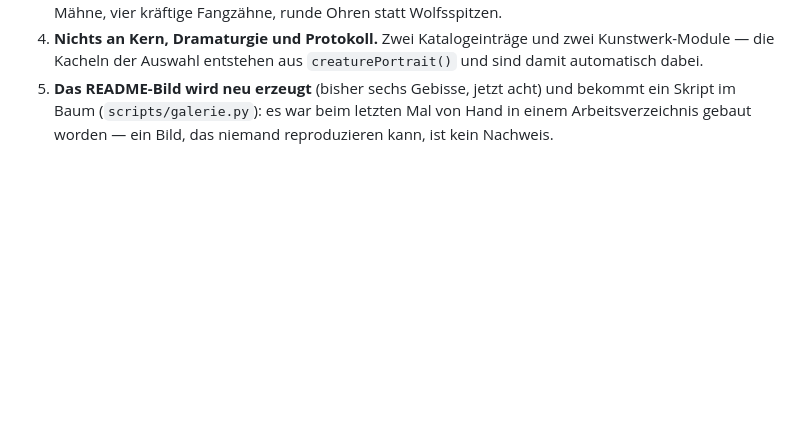
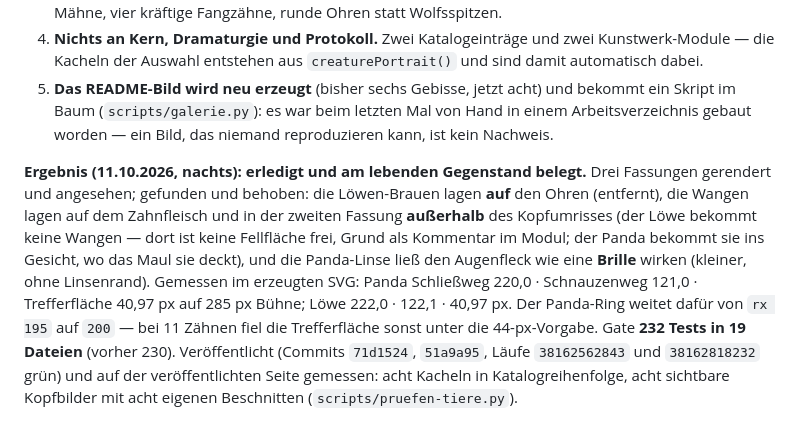
Before and after one commit to shaunclaw07/kroko-doc-web, a Markdown page: docs/plan.md, the part around the change. Drawn GitHub-style; blank space fills up the shorter version.

Commit message:
Plan: Ergebnis des Nachtrags festhalten (drei Fassungen, Messwerte, Belege)
Der Plan-Eintrag nannte Entscheidungen und Fakten, aber nicht, was das Ansehen
der Zeichnungen ergeben hat: die entfernten Löwen-Brauen, die Wangen (Panda ins
Gesicht, Löwe keine), die Panda-Linse, der geweitete Ring, die 232 Tests und
die Messung auf der veröffentlichten Seite.

```diff
--- a/docs/plan.md
+++ b/docs/plan.md
@@ -331,3 +331,16 @@ Wolf und Hai sich auch nur so unterscheiden.
 5. **Das README-Bild wird neu erzeugt** (bisher sechs Gebisse, jetzt acht) und bekommt ein Skript
    im Baum (`scripts/galerie.py`): es war beim letzten Mal von Hand in einem Arbeitsverzeichnis
    gebaut worden — ein Bild, das niemand reproduzieren kann, ist kein Nachweis.
+
+**Ergebnis (11.10.2026, nachts): erledigt und am lebenden Gegenstand belegt.** Drei Fassungen
+gerendert und angesehen; gefunden und behoben: die Löwen-Brauen lagen **auf** den Ohren (entfernt),
+die Wangen lagen auf dem Zahnfleisch und in der zweiten Fassung **außerhalb** des Kopfumrisses (der
+Löwe bekommt keine Wangen — dort ist keine Fellfläche frei, Grund als Kommentar im Modul; der Panda
+bekommt sie ins Gesicht, wo das Maul sie deckt), und die Panda-Linse ließ den Augenfleck wie eine
+**Brille** wirken (kleiner, ohne Linsenrand). Gemessen im erzeugten SVG: Panda Schließweg 220,0 ·
+Schnauzenweg 121,0 · Trefferfläche 40,97 px auf 285 px Bühne; Löwe 222,0 · 122,1 · 40,97 px. Der
+Panda-Ring weitet dafür von `rx 195` auf `200` — bei 11 Zähnen fiel die Trefferfläche sonst unter die
+44-px-Vorgabe. Gate **232 Tests in 19 Dateien** (vorher 230). Veröffentlicht (Commits `71d1524`,
+`51a9a95`, Läufe `38162562843` und `38162818232` grün) und auf der veröffentlichten Seite gemessen:
+acht Kacheln in Katalogreihenfolge, acht sichtbare Kopfbilder mit acht eigenen Beschnitten
+(`scripts/pruefen-tiere.py`).
```
